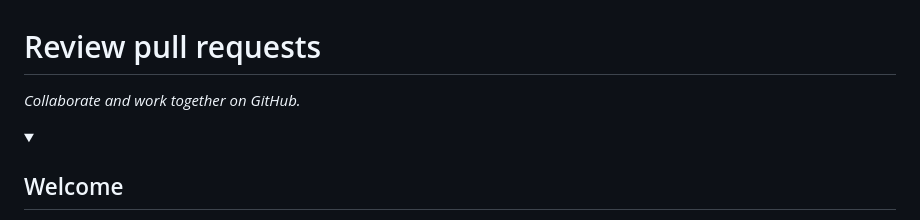
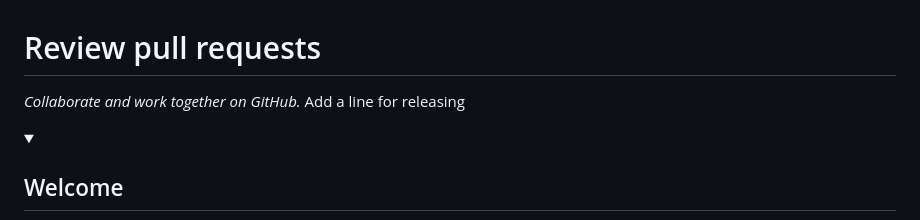
Before and after one commit to chouetz/fantastic-lamp, a Markdown page: README.md, the part around the change. GitHub-like rendering.

Commit message:
release this commit

```diff
--- a/README.md
+++ b/README.md
@@ -8,6 +8,7 @@
 # Review pull requests
 
 _Collaborate and work together on GitHub._
+Add a line for releasing
 
 <!--
   <<< Author notes: Start of the course >>>
```
